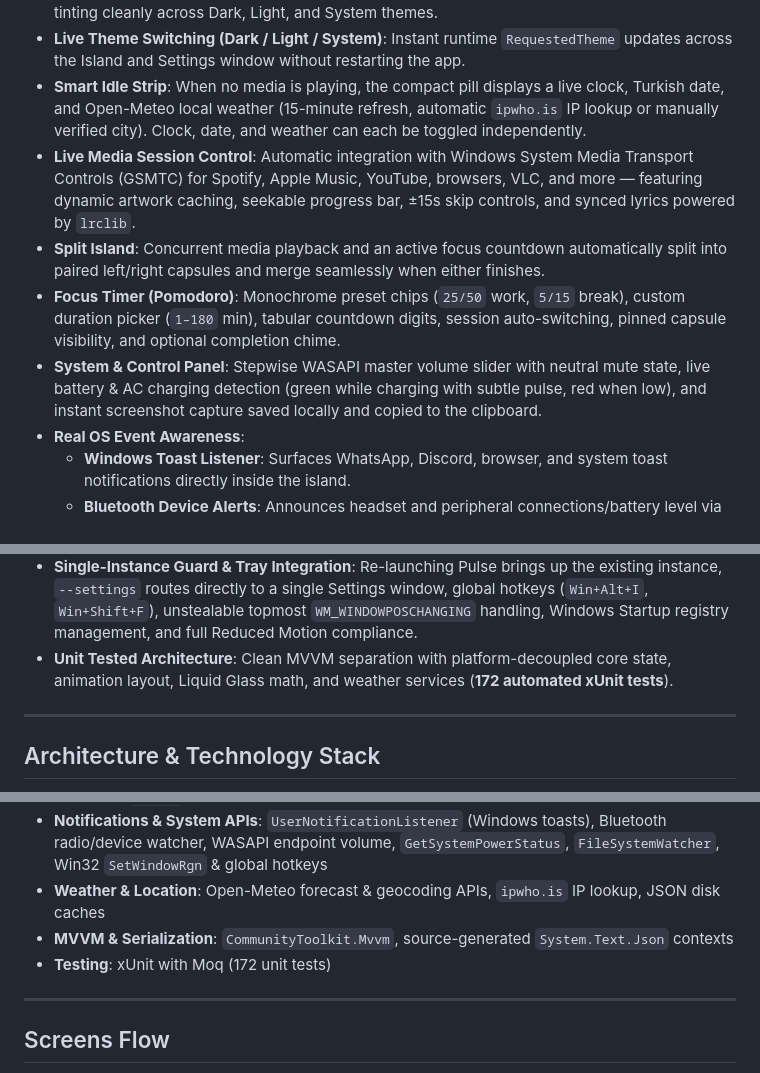
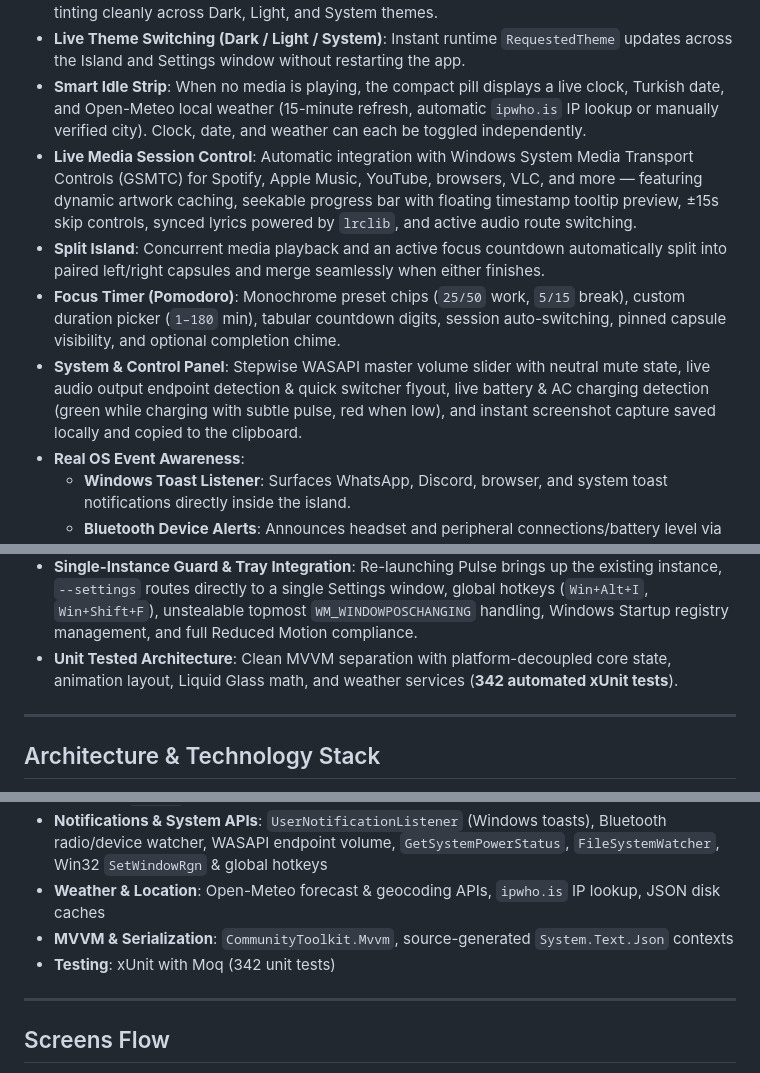
Before and after one commit to sandrotonal/pulse, a Markdown page: README.md, 3 parts joined by grey strips. GitHub-like rendering.

```diff
--- a/README.md
+++ b/README.md
@@ -71,10 +71,10 @@
 - **Liquid-Glass Frost Engine**: Toggleable frosted glassmorphism (`LiquidGlassEngine` + `DesktopFrostService`) with a 0–100% transparency slider that samples and blurs the live desktop behind the island, adds an optical Fresnel highlight rim, and blends album-art accent tinting cleanly across Dark, Light, and System themes.
 - **Live Theme Switching (Dark / Light / System)**: Instant runtime `RequestedTheme` updates across the Island and Settings window without restarting the app.
 - **Smart Idle Strip**: When no media is playing, the compact pill displays a live clock, Turkish date, and Open-Meteo local weather (15-minute refresh, automatic `ipwho.is` IP lookup or manually verified city). Clock, date, and weather can each be toggled independently.
-- **Live Media Session Control**: Automatic integration with Windows System Media Transport Controls (GSMTC) for Spotify, Apple Music, YouTube, browsers, VLC, and more — featuring dynamic artwork caching, seekable progress bar, ±15s skip controls, and synced lyrics powered by `lrclib`.
+- **Live Media Session Control**: Automatic integration with Windows System Media Transport Controls (GSMTC) for Spotify, Apple Music, YouTube, browsers, VLC, and more — featuring dynamic artwork caching, seekable progress bar with floating timestamp tooltip preview, ±15s skip controls, synced lyrics powered by `lrclib`, and active audio route switching.
 - **Split Island**: Concurrent media playback and an active focus countdown automatically split into paired left/right capsules and merge seamlessly when either finishes.
 - **Focus Timer (Pomodoro)**: Monochrome preset chips (`25/50` work, `5/15` break), custom duration picker (`1–180` min), tabular countdown digits, session auto-switching, pinned capsule visibility, and optional completion chime.
-- **System & Control Panel**: Stepwise WASAPI master volume slider with neutral mute state, live battery & AC charging detection (green while charging with subtle pulse, red when low), and instant screenshot capture saved locally and copied to the clipboard.
+- **System & Control Panel**: Stepwise WASAPI master volume slider with neutral mute state, live audio output endpoint detection & quick switcher flyout, live battery & AC charging detection (green while charging with subtle pulse, red when low), and instant screenshot capture saved locally and copied to the clipboard.
 - **Real OS Event Awareness**:
   - **Windows Toast Listener**: Surfaces WhatsApp, Discord, browser, and system toast notifications directly inside the island.
   - **Bluetooth Device Alerts**: Announces headset and peripheral connections/battery level via Bluetooth radio monitoring.
@@ -82,7 +82,7 @@
 - **Apple-Style Alert Takeover & Deep Links**: Transient alerts briefly take over the pill and hand back to ongoing playback/focus cleanly; tapping artwork opens the source media app, and tapping alert capsules opens their file or folder.
 - **Fullscreen & Game Mode Recovery**: Automatically hides for exclusive and borderless fullscreen games (excluding normal maximized windows) and cleanly recovers island/playback state when exiting fullscreen.
 - **Single-Instance Guard & Tray Integration**: Re-launching Pulse brings up the existing instance, `--settings` routes directly to a single Settings window, global hotkeys (`Win+Alt+I`, `Win+Shift+F`), unstealable topmost `WM_WINDOWPOSCHANGING` handling, Windows Startup registry management, and full Reduced Motion compliance.
-- **Unit Tested Architecture**: Clean MVVM separation with platform-decoupled core state, animation layout, Liquid Glass math, and weather services (**172 automated xUnit tests**).
+- **Unit Tested Architecture**: Clean MVVM separation with platform-decoupled core state, animation layout, Liquid Glass math, and weather services (**342 automated xUnit tests**).
 
 ---
 
@@ -95,7 +95,7 @@
 - **Notifications & System APIs**: `UserNotificationListener` (Windows toasts), Bluetooth radio/device watcher, WASAPI endpoint volume, `GetSystemPowerStatus`, `FileSystemWatcher`, Win32 `SetWindowRgn` & global hotkeys
 - **Weather & Location**: Open-Meteo forecast & geocoding APIs, `ipwho.is` IP lookup, JSON disk caches
 - **MVVM & Serialization**: `CommunityToolkit.Mvvm`, source-generated `System.Text.Json` contexts
-- **Testing**: xUnit with Moq (172 unit tests)
+- **Testing**: xUnit with Moq (342 unit tests)
 
 ---
 
```
Also changed, not shown: other parts of README.md (+6 -6 lines), docs/images/island-compact.png, docs/images/island-expanded-focus.png, docs/images/island-expanded-media.png, docs/images/island-expanded-system.png, docs/images/island-split.png.
